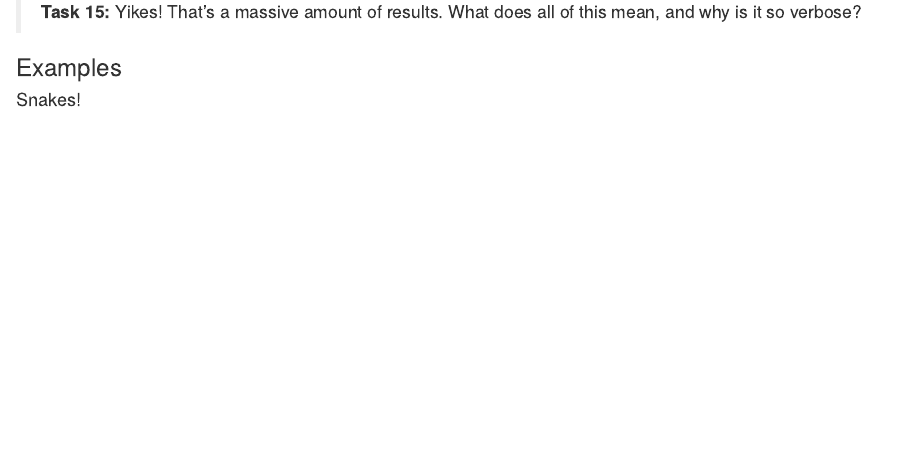
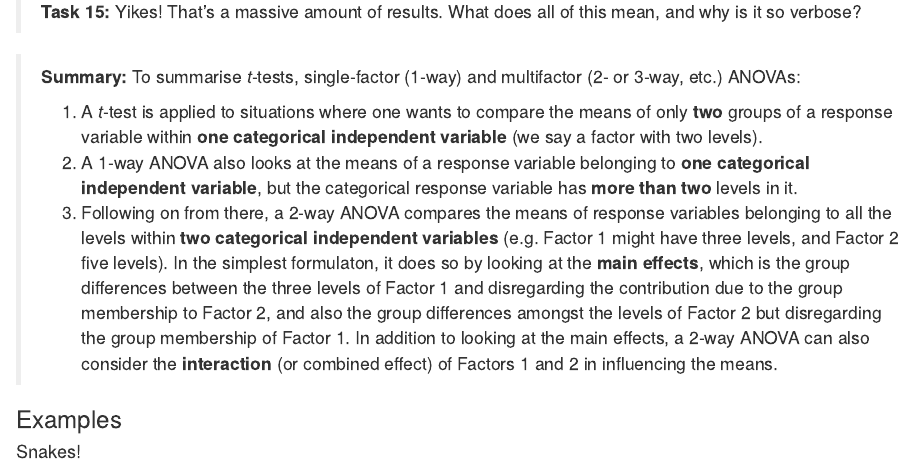
Before and after one commit to ajsmit/R_Stats_Official, an R Markdown document (docs/07-anova.Rmd): the page in a window 1100 px wide, from 8860 px down. Rendered offline with R 4.5, knitr and Pandoc, with nearby package versions; drawn as R Markdown's standard HTML page in place of the format the file asks for; some code elsewhere in the file could not run offline.

Commit message:
Add summary for ANOVAs and t-tests.

```diff
--- a/docs/07-anova.Rmd
+++ b/docs/07-anova.Rmd
@@ -442,6 +442,14 @@ TukeyHSD(aov(weight ~ Diet * as.factor(Time), data = filter(chicks, Time %in% c(
 
 <!-- AJS to insert stuff here -->
 
+> **Summary:** To summarise *t*-tests, single-factor (1-way) and multifactor (2- or 3-way, etc.) ANOVAs:
+>
+> 1.  A *t*-test is applied to situations where one wants to compare the means of only **two** groups of a response variable within **one categorical independent variable** (we say a factor with two levels).
+>
+> 2.  A 1-way ANOVA also looks at the means of a response variable belonging to **one categorical independent variable**, but the categorical response variable has **more than two** levels in it.
+>
+> 3.  Following on from there, a 2-way ANOVA compares the means of response variables belonging to all the levels within **two categorical independent variables** (e.g. Factor 1 might have three levels, and Factor 2 five levels). In the simplest formulaton, it does so by looking at the **main effects**, which is the group differences between the three levels of Factor 1 and disregarding the contribution due to the group membership to Factor 2, and also the group differences amongst the levels of Factor 2 but disregarding the group membership of Factor 1. In addition to looking at the main effects, a 2-way ANOVA can also consider the **interaction** (or combined effect) of Factors 1 and 2 in influencing the means.
+
 ### Examples
 
 #### Snakes!
```
